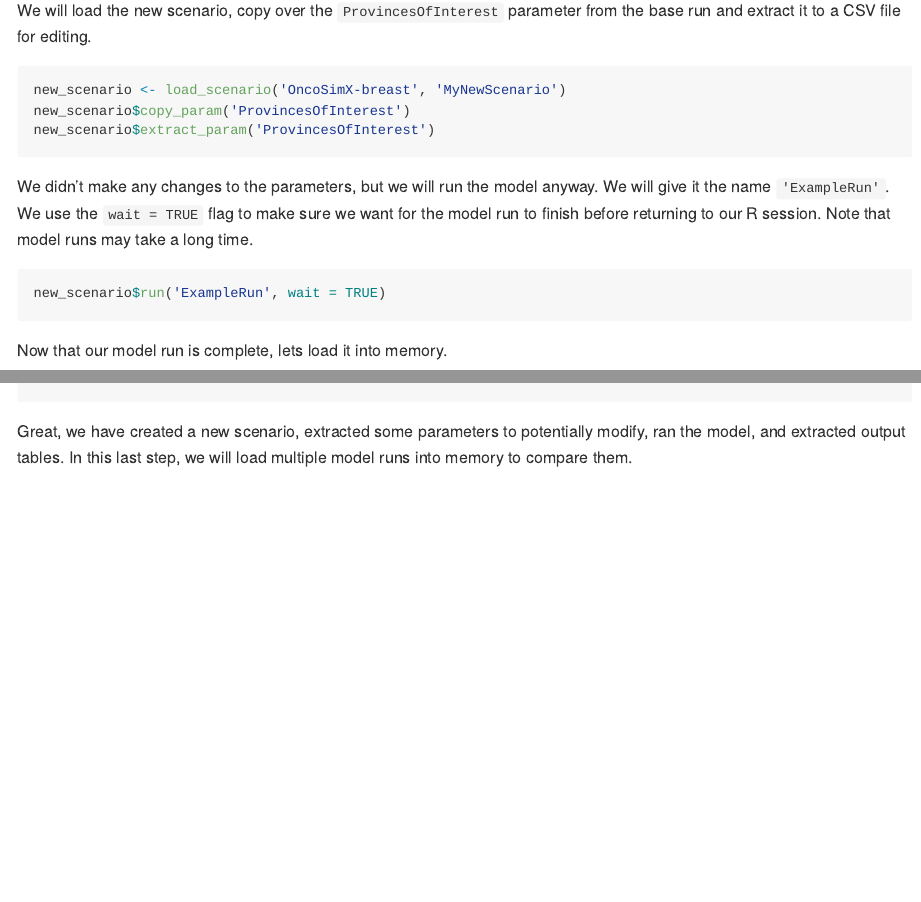
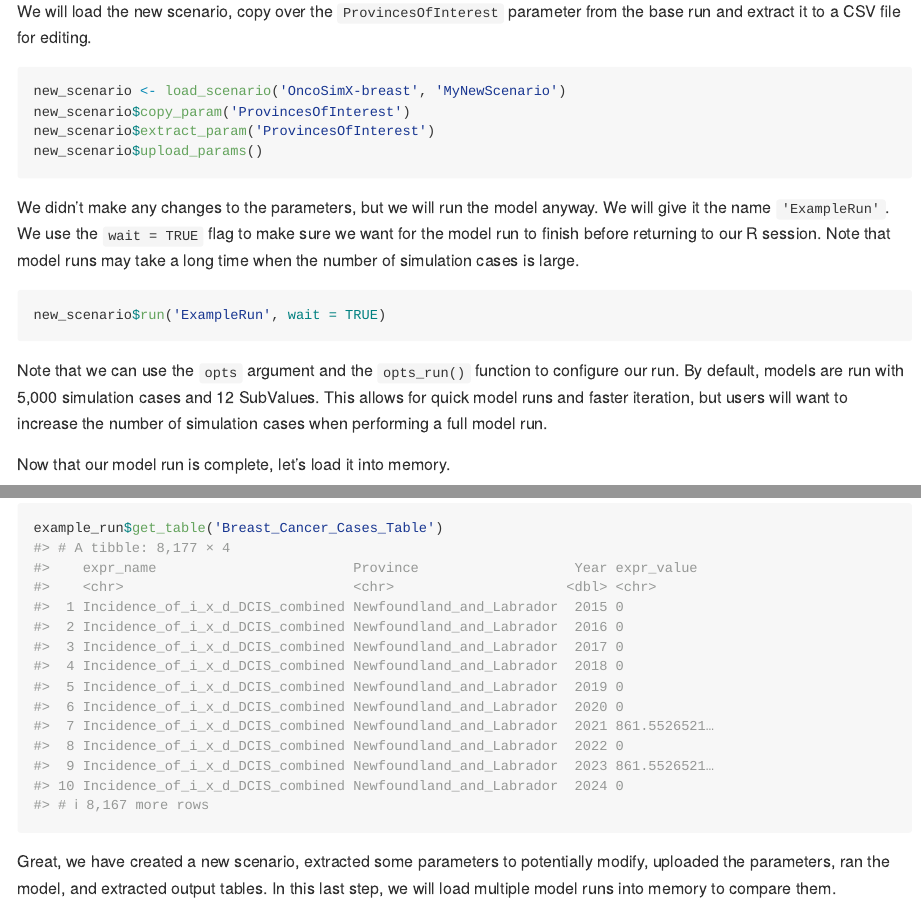
Before and after one commit to mattwarkentin/openmpp, an R Markdown document (README.Rmd): the page in a window 1100 px wide, from 3290 px down, and a second part further down, joined at a grey line. The pictures show the output file README.md that the author committed with the source, drawn offline in the style of GitHub; badge pictures from the web are left out.

Commit message:
README updates

````diff
--- a/README.Rmd
+++ b/README.Rmd
@@ -130,15 +130,18 @@ new_scenario <- load_scenario('OncoSimX-breast', 'MyNewScenario')
 new_scenario <- load_scenario('OncoSimX-breast', 'MyNewScenario')
 new_scenario$copy_param('ProvincesOfInterest')
 new_scenario$extract_param('ProvincesOfInterest')
+new_scenario$upload_params()
 ```
 
-We didn't make any changes to the parameters, but we will run the model anyway. We will give it the name `'ExampleRun'`. We use the `wait = TRUE` flag to make sure we want for the model run to finish before returning to our R session. Note that model runs may take a long time.
+We didn't make any changes to the parameters, but we will run the model anyway. We will give it the name `'ExampleRun'`. We use the `wait = TRUE` flag to make sure we want for the model run to finish before returning to our R session. Note that model runs may take a long time when the number of simulation cases is large.
 
 ```{r eval=FALSE}
 new_scenario$run('ExampleRun', wait = TRUE)
 ```
 
-Now that our model run is complete, lets load it into memory.
+Note that we can use the `opts` argument and the `opts_run()` function to configure our run. By default, models are run with 5,000 simulation cases and 12 SubValues. This allows for quick model runs and faster iteration, but users will want to increase the number of simulation cases when performing a full model run.
+
+Now that our model run is complete, let's load it into memory.
 
 ```{r}
 example_run <- load_run('OncoSimX-breast', 'ExampleRun')
@@ -151,7 +154,7 @@ We can now extract an output table from this model run using `$get_table()`.
 example_run$get_table('Breast_Cancer_Cases_Table')
 ```
 
-Great, we have created a new scenario, extracted some parameters to potentially modify, ran the model, and extracted output tables. In this last step, we will load multiple model runs into memory to compare them.
+Great, we have created a new scenario, extracted some parameters to potentially modify, uploaded the parameters, ran the model, and extracted output tables. In this last step, we will load multiple model runs into memory to compare them.
 
 ```{r}
 breast_runs <- load_runs('OncoSimX-breast', breast$run_list$RunDigest)
````
Also changed, not shown: README.md, 1 other file.
